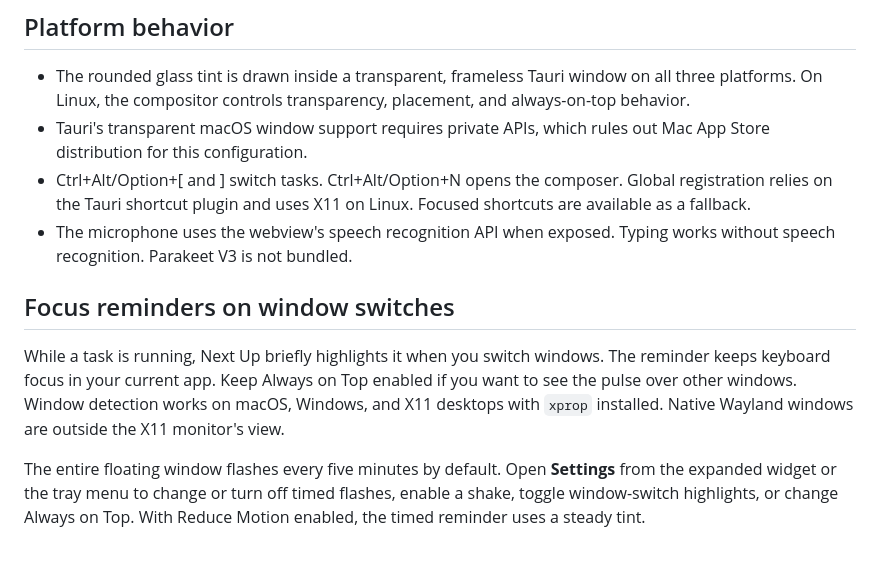
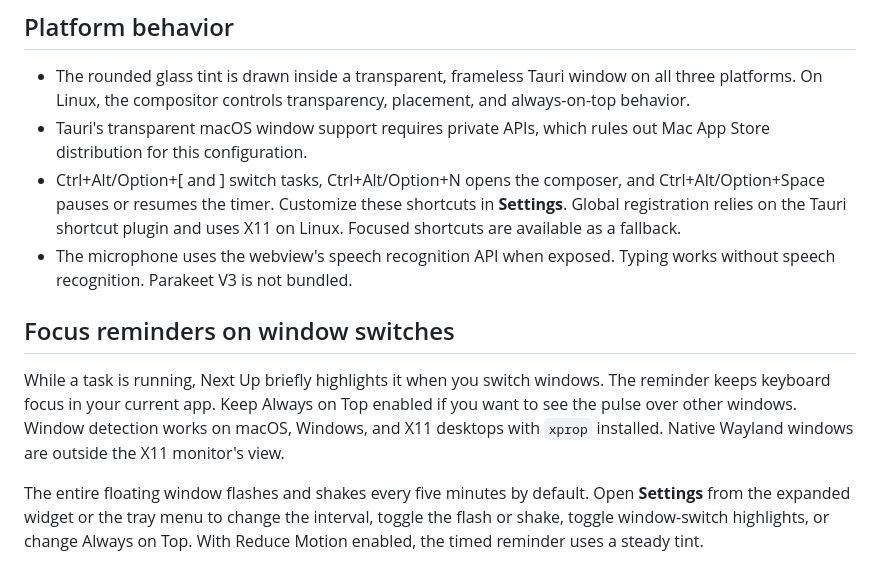
Before and after one commit to oazabir/nextup, a Markdown page: README.md, the part around one of its changes. Drawn GitHub-style.

```diff
--- a/README.md
+++ b/README.md
@@ -36,11 +36,11 @@ The same three frontend files can also be served with `python3 -m http.server 87
 
 - The rounded glass tint is drawn inside a transparent, frameless Tauri window on all three platforms. On Linux, the compositor controls transparency, placement, and always-on-top behavior.
 - Tauri's transparent macOS window support requires private APIs, which rules out Mac App Store distribution for this configuration.
-- Ctrl+Alt/Option+[ and ] switch tasks. Ctrl+Alt/Option+N opens the composer. Global registration relies on the Tauri shortcut plugin and uses X11 on Linux. Focused shortcuts are available as a fallback.
+- Ctrl+Alt/Option+[ and ] switch tasks, Ctrl+Alt/Option+N opens the composer, and Ctrl+Alt/Option+Space pauses or resumes the timer. Customize these shortcuts in **Settings**. Global registration relies on the Tauri shortcut plugin and uses X11 on Linux. Focused shortcuts are available as a fallback.
 - The microphone uses the webview's speech recognition API when exposed. Typing works without speech recognition. Parakeet V3 is not bundled.
 
 ## Focus reminders on window switches
 
 While a task is running, Next Up briefly highlights it when you switch windows. The reminder keeps keyboard focus in your current app. Keep Always on Top enabled if you want to see the pulse over other windows. Window detection works on macOS, Windows, and X11 desktops with `xprop` installed. Native Wayland windows are outside the X11 monitor's view.
 
-The entire floating window flashes every five minutes by default. Open **Settings** from the expanded widget or the tray menu to change or turn off timed flashes, enable a shake, toggle window-switch highlights, or change Always on Top. With Reduce Motion enabled, the timed reminder uses a steady tint.
+The entire floating window flashes and shakes every five minutes by default. Open **Settings** from the expanded widget or the tray menu to change the interval, toggle the flash or shake, toggle window-switch highlights, or change Always on Top. With Reduce Motion enabled, the timed reminder uses a steady tint.
```
Also changed, not shown: other parts of README.md (+4 -4 lines), docs/images/floating-window.jpg, docs/images/full-task-view.jpg, 1 other file.
